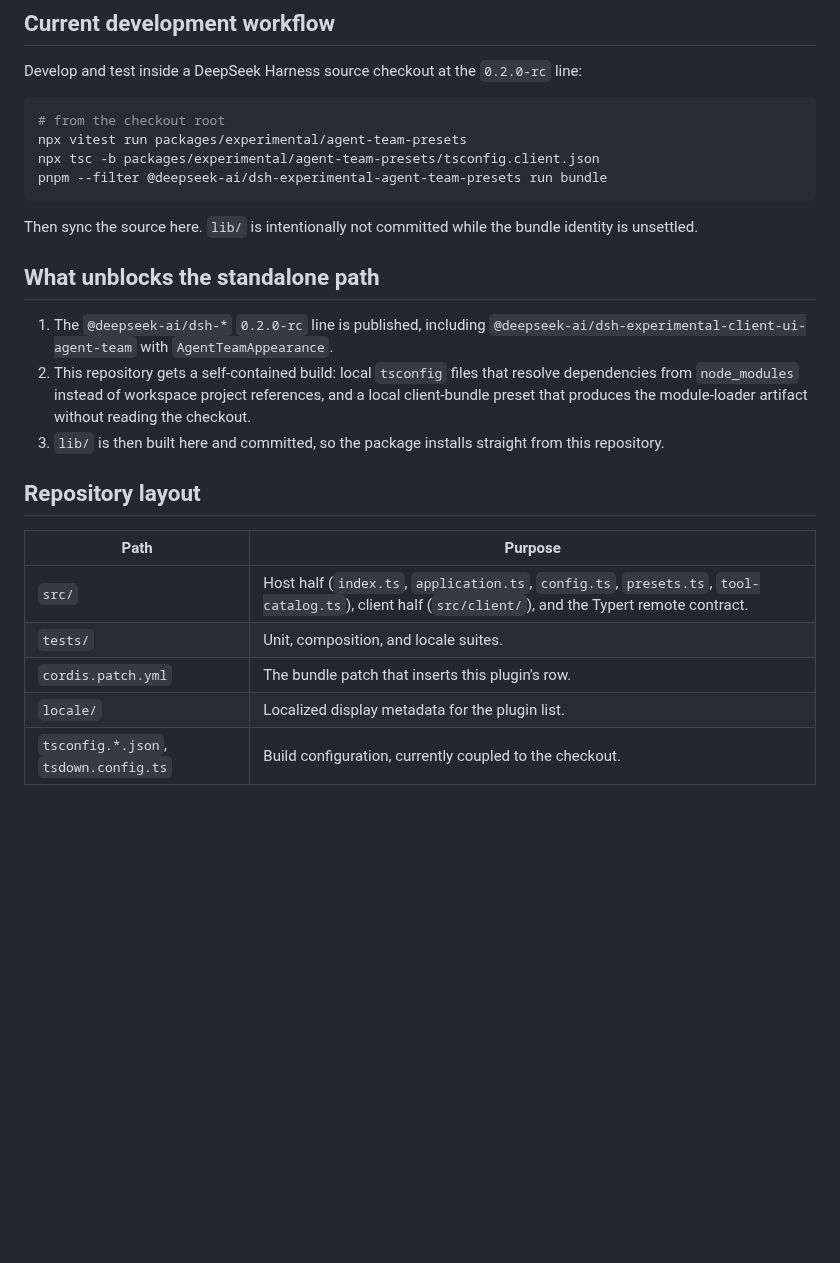
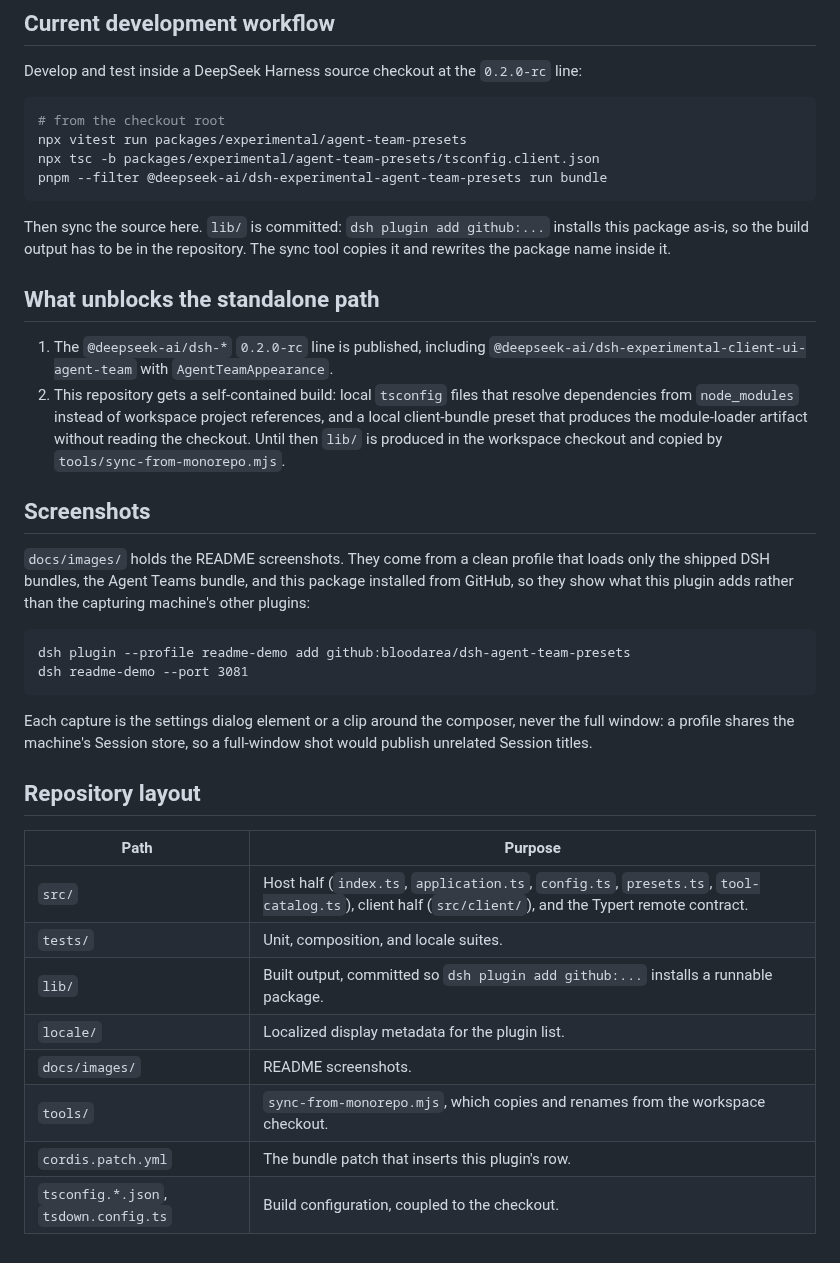
Before and after one commit to bloodarea/dsh-agent-team-presets, a Markdown page: DEVELOPMENT.md, the part around the change. Rendered like a GitHub page; blank space fills up the shorter version.

````diff
--- a/DEVELOPMENT.md
+++ b/DEVELOPMENT.md
@@ -57,8 +57,9 @@ npx tsc -b packages/experimental/agent-team-presets/tsconfig.client.json
 pnpm --filter @deepseek-ai/dsh-experimental-agent-team-presets run bundle
 ```
 
-Then sync the source here. `lib/` is intentionally not committed while the
-bundle identity is unsettled.
+Then sync the source here. `lib/` is committed: `dsh plugin add github:...`
+installs this package as-is, so the build output has to be in the repository.
+The sync tool copies it and rewrites the package name inside it.
 
 ## What unblocks the standalone path
 
@@ -68,9 +69,22 @@ bundle identity is unsettled.
 2. This repository gets a self-contained build: local `tsconfig` files that
    resolve dependencies from `node_modules` instead of workspace project
    references, and a local client-bundle preset that produces the module-loader
-   artifact without reading the checkout.
-3. `lib/` is then built here and committed, so the package installs straight
-   from this repository.
+   artifact without reading the checkout. Until then `lib/` is produced in the
+   workspace checkout and copied by `tools/sync-from-monorepo.mjs`.
+
+## Screenshots
+
+`docs/images/` holds the README screenshots. They come from a clean profile that
+loads only the shipped DSH bundles, the Agent Teams bundle, and this package
+installed from GitHub, so they show what this plugin adds rather than the
+capturing machine's other plugins:
+
+    dsh plugin --profile readme-demo add github:bloodarea/dsh-agent-team-presets
+    dsh readme-demo --port 3081
+
+Each capture is the settings dialog element or a clip around the composer, never
+the full window: a profile shares the machine's Session store, so a full-window
+shot would publish unrelated Session titles.
 
 ## Repository layout
 
@@ -78,6 +92,9 @@ bundle identity is unsettled.
 | --- | --- |
 | `src/` | Host half (`index.ts`, `application.ts`, `config.ts`, `presets.ts`, `tool-catalog.ts`), client half (`src/client/`), and the Typert remote contract. |
 | `tests/` | Unit, composition, and locale suites. |
+| `lib/` | Built output, committed so `dsh plugin add github:...` installs a runnable package. |
+| `locale/` | Localized display metadata for the plugin list. |
+| `docs/images/` | README screenshots. |
+| `tools/` | `sync-from-monorepo.mjs`, which copies and renames from the workspace checkout. |
 | `cordis.patch.yml` | The bundle patch that inserts this plugin's row. |
-| `locale/` | Localized display metadata for the plugin list. |
-| `tsconfig.*.json`, `tsdown.config.ts` | Build configuration, currently coupled to the checkout. |
+| `tsconfig.*.json`, `tsdown.config.ts` | Build configuration, coupled to the checkout. |
````
Also changed, not shown: README.md (+24 -0 lines), README.zh.md (+24 -0 lines), docs/images/01-composer-team-control.png (added), docs/images/02-team-list.png (added), docs/images/03-team-editor.png (added), docs/images/04-member-route.png (added), docs/images/05-model-picker.png (added), 1 other file.
